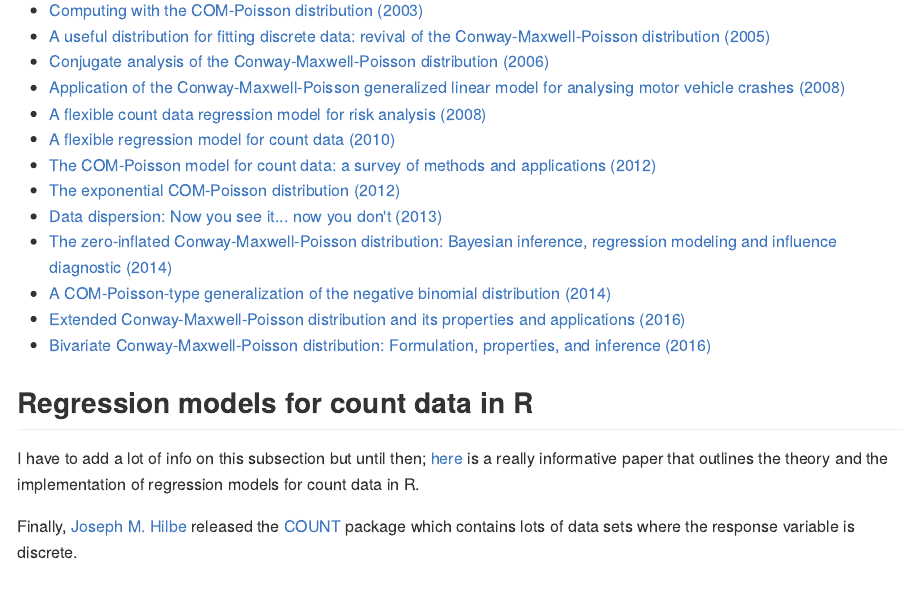
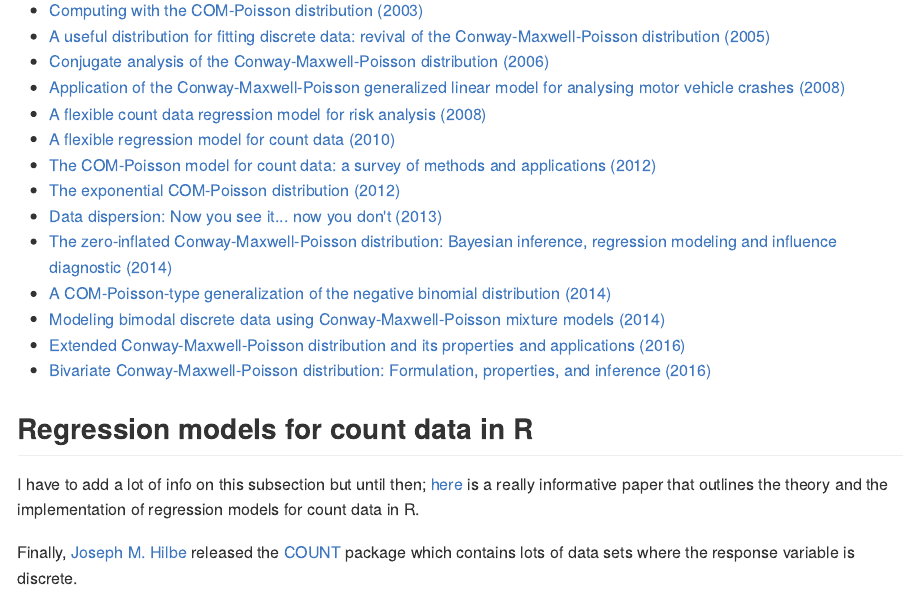
Before and after one commit to cchanialidis/combayes, an R Markdown document (README.Rmd): the page in a window 1100 px wide, from 3680 px down. The pictures show the output file README.md that the author committed with the source, drawn offline in the style of GitHub; long lines of code are wrapped.

Commit message:
Adding "Modeling bimodal discrete data..." reference

```diff
--- a/README.Rmd
+++ b/README.Rmd
@@ -201,6 +201,7 @@ If you prefer reading papers instead, here are some starting points:
 * [Data dispersion: Now you see it... now you don't (2013)](http://www.tandfonline.com/doi/abs/10.1080/03610926.2011.621575)
 * [The zero-inflated Conway-Maxwell-Poisson distribution: Bayesian inference, regression modeling and influence diagnostic (2014)](http://www.sciencedirect.com/science/article/pii/S1572312714000148)
 * [A COM-Poisson-type generalization of the negative binomial distribution (2014)](http://www.tandfonline.com/doi/abs/10.1080/03610926.2014.917184?journalCode=lsta20)
+* [Modeling bimodal discrete data using Conway-Maxwell-Poisson mixture models (2014)](http://www.tandfonline.com/doi/full/10.1080/07350015.2014.949343?src=recsys)
 * [Extended Conway-Maxwell-Poisson distribution and its properties and applications (2016)](https://jsdajournal.springeropen.com/articles/10.1186/s40488-016-0044-1)
 * [Bivariate Conway-Maxwell-Poisson distribution: Formulation, properties, and inference (2016)](http://www.sciencedirect.com/science/article/pii/S0047259X16300215)
 
```
Also changed, not shown: README.md.
